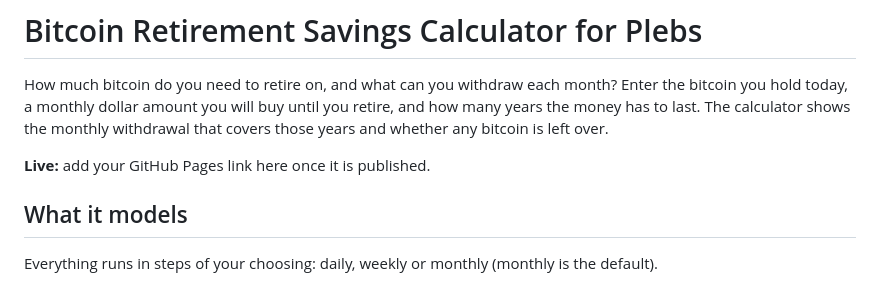
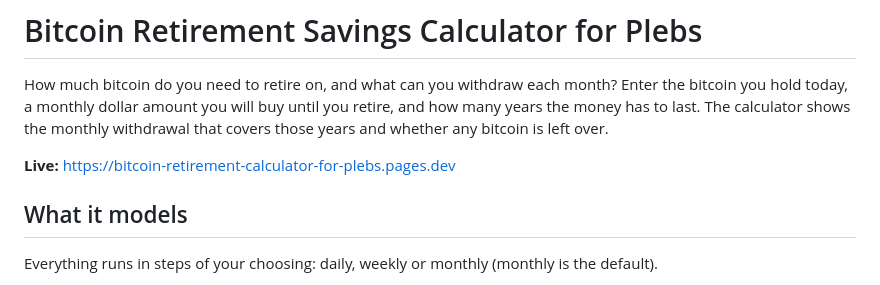
Before and after one commit to chriso22/Bitcoin-Retirement-Calculator-for-Plebs, a Markdown page: README.md, the part around the change. Drawn GitHub-style.

Commit message:
Update live link in README.md
Updated the live link for the Bitcoin Retirement Savings Calculator.

```diff
--- a/README.md
+++ b/README.md
@@ -2,7 +2,7 @@
 
 How much bitcoin do you need to retire on, and what can you withdraw each month? Enter the bitcoin you hold today, a monthly dollar amount you will buy until you retire, and how many years the money has to last. The calculator shows the monthly withdrawal that covers those years and whether any bitcoin is left over.
 
-**Live:** add your GitHub Pages link here once it is published.
+**Live:** https://bitcoin-retirement-calculator-for-plebs.pages.dev
 
 ## What it models
 
```
